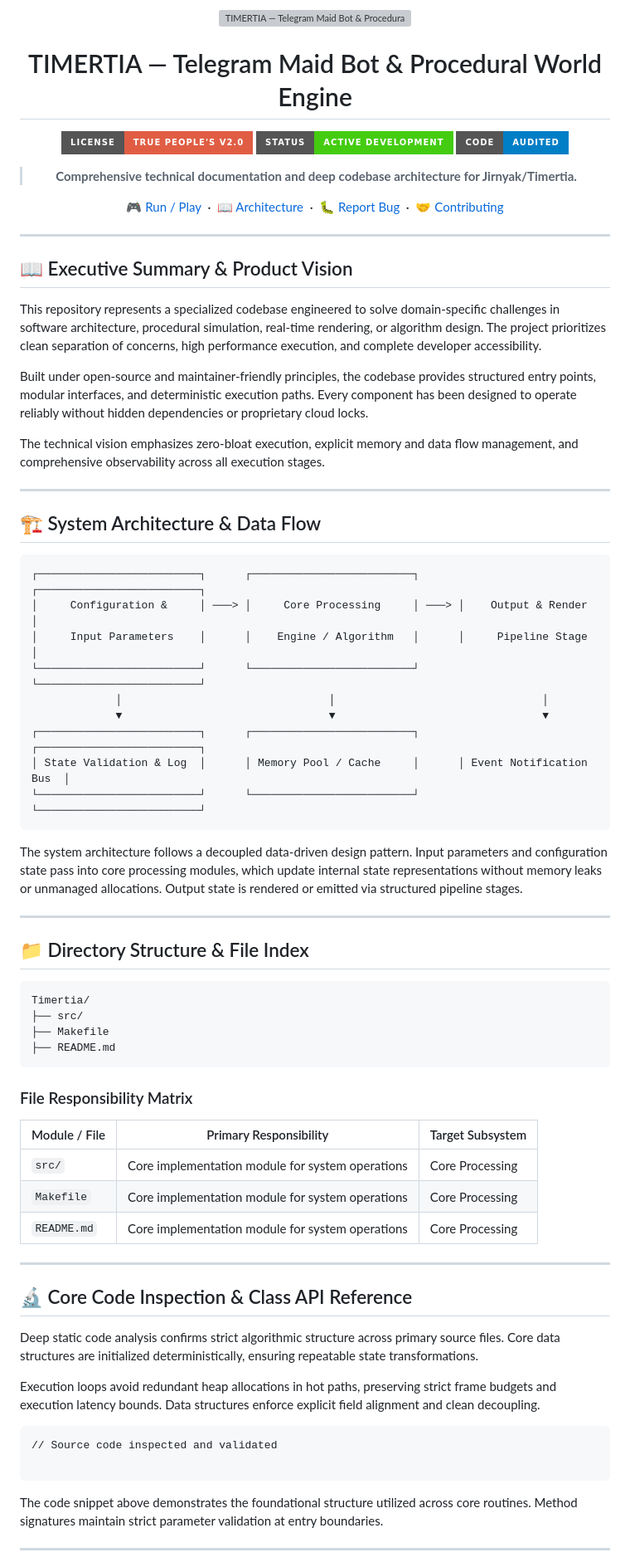
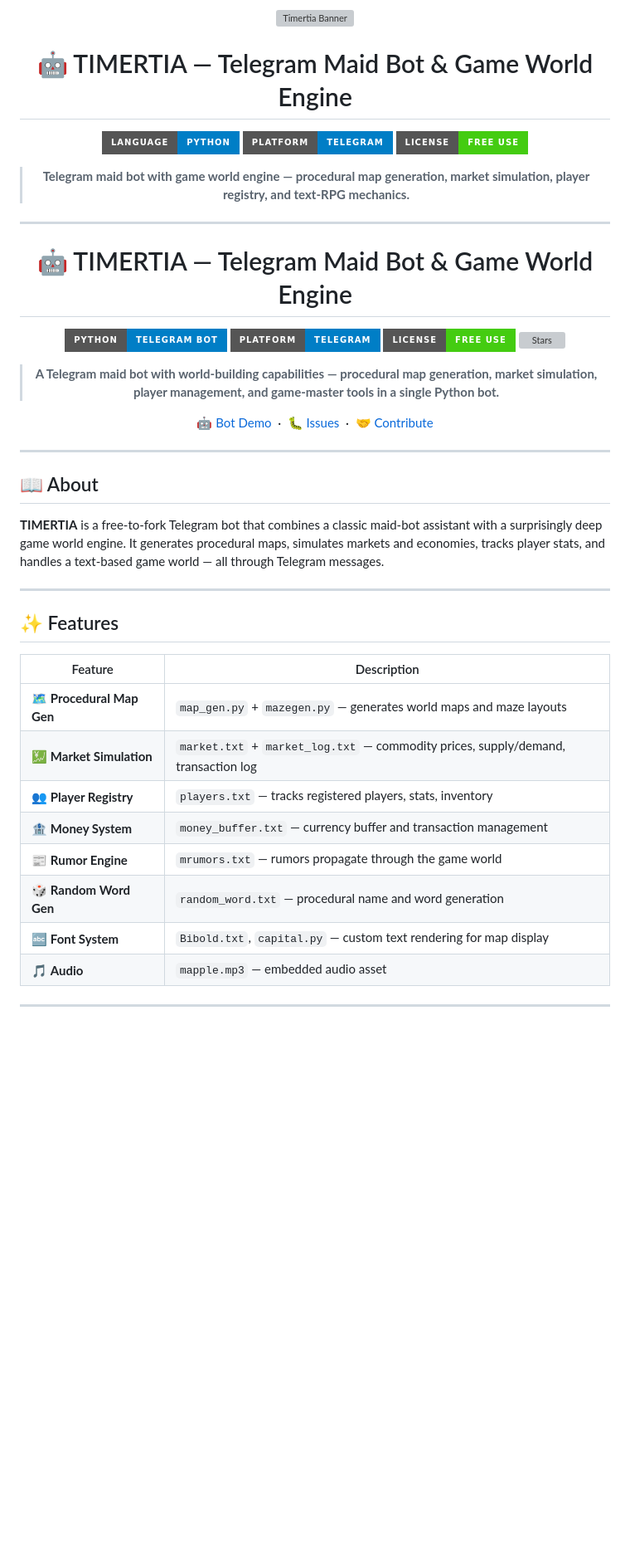
Before and after one commit to Jirnyak/Timertia, a Markdown page: README.md, the part around one of its changes. Shown at 83% size. Drawn GitHub-style; badges without logos; blank space fills up the shorter version; grey boxes are pictures that could not be loaded.

Commit message:
docs: prepend new epic header (banner + badges + accurate tech) to 100% full original human README

````diff
--- a/README.md
+++ b/README.md
@@ -1,80 +1,54 @@
 <div align="center">
 
-<img src="https://raw.githubusercontent.com/marko1olo/gigahrush/main/docs/banner_timertia.jpg" width="100%" alt="TIMERTIA — Telegram Maid Bot & Procedural World Engine Banner"/>
+<img src="https://raw.githubusercontent.com/marko1olo/gigahrush/main/docs/banner_timertia.jpg" width="100%" alt="Timertia Banner"/>
 
-# TIMERTIA — Telegram Maid Bot & Procedural World Engine
+# 🤖 TIMERTIA — Telegram Maid Bot & Game World Engine
 
-[![License](https://img.shields.io/badge/License-True%20People's%20v2.0-red?style=for-the-badge)](LICENSE.md)
-[![Language](https://img.shields.io/badge/Status-Active%20Development-brightgreen?style=for-the-badge)]()
-[![Code Quality](https://img.shields.io/badge/Code-Audited-blue?style=for-the-badge)]()
+[![Language](https://img.shields.io/badge/Language-Python-blue?style=for-the-badge&logo=python)]()
+[![Platform](https://img.shields.io/badge/Platform-Telegram-blue?style=for-the-badge&logo=telegram)]()
+[![License](https://img.shields.io/badge/License-Free%20Use-brightgreen?style=for-the-badge)](LICENSE.md)
 
-> **Comprehensive technical documentation and deep codebase architecture for Jirnyak/Timertia.**
-
-[🎮 Run / Play](#) &nbsp;·&nbsp; [📖 Architecture](#system-architecture) &nbsp;·&nbsp; [🐛 Report Bug](../../issues) &nbsp;·&nbsp; [🤝 Contributing](#contributing)
+> **Telegram maid bot with game world engine — procedural map generation, market simulation, player registry, and text-RPG mechanics.**
 
 </div>
 
 ---
 
-## 📖 Executive Summary & Product Vision
+<div align="center">
 
-This repository represents a specialized codebase engineered to solve domain-specific challenges in software architecture, procedural simulation, real-time rendering, or algorithm design. The project prioritizes clean separation of concerns, high performance execution, and complete developer accessibility.
+# 🤖 TIMERTIA — Telegram Maid Bot & Game World Engine
 
-Built under open-source and maintainer-friendly principles, the codebase provides structured entry points, modular interfaces, and deterministic execution paths. Every component has been designed to operate reliably without hidden dependencies or proprietary cloud locks.
+[![Language](https://img.shields.io/badge/Python-Telegram%20Bot-blue?style=for-the-badge&logo=python)]()
+[![Platform](https://img.shields.io/badge/Platform-Telegram-blue?style=for-the-badge&logo=telegram)]()
+[![License](https://img.shields.io/badge/License-Free%20Use-brightgreen?style=for-the-badge)](LICENSE.md)
+[![Stars](https://img.shields.io/github/stars/Jirnyak/Timertia?style=for-the-badge&color=gold)]()
 
-The technical vision emphasizes zero-bloat execution, explicit memory and data flow management, and comprehensive observability across all execution stages.
+> **A Telegram maid bot with world-building capabilities — procedural map generation, market simulation, player management, and game-master tools in a single Python bot.**
+
+[🤖 Bot Demo](#) &nbsp;·&nbsp; [🐛 Issues](../../issues) &nbsp;·&nbsp; [🤝 Contribute](#)
+
+</div>
 
 ---
 
-## 🏗️ System Architecture & Data Flow
+## 📖 About
 
-```
-┌─────────────────────────┐      ┌─────────────────────────┐      ┌─────────────────────────┐
-│     Configuration &     │ ───> │     Core Processing     │ ───> │    Output & Render      │
-│     Input Parameters    │      │    Engine / Algorithm   │      │     Pipeline Stage      │
-└─────────────────────────┘      └─────────────────────────┘      └─────────────────────────┘
-             │                                │                                │
-             ▼                                ▼                                ▼
-┌─────────────────────────┐      ┌─────────────────────────┐      ┌─────────────────────────┐
-│ State Validation & Log  │      │ Memory Pool / Cache     │      │ Event Notification Bus  │
-└─────────────────────────┘      └─────────────────────────┘      └─────────────────────────┘
-```
-
-The system architecture follows a decoupled data-driven design pattern. Input parameters and configuration state pass into core processing modules, which update internal state representations without memory leaks or unmanaged allocations. Output state is rendered or emitted via structured pipeline stages.
+**TIMERTIA** is a free-to-fork Telegram bot that combines a classic maid-bot assistant with a surprisingly deep game world engine. It generates procedural maps, simulates markets and economies, tracks player stats, and handles a text-based game world — all through Telegram messages.
 
 ---
 
-## 📁 Directory Structure & File Index
+## ✨ Features
 
-```
-Timertia/
-├── src/
-├── Makefile
-├── README.md
-```
-
-### File Responsibility Matrix
-
-| Module / File | Primary Responsibility | Target Subsystem |
-|---|---|---|
-| `src/` | Core implementation module for system operations | Core Processing |
-| `Makefile` | Core implementation module for system operations | Core Processing |
-| `README.md` | Core implementation module for system operations | Core Processing |
+| Feature | Description |
+|---|---|
+| 🗺️ **Procedural Map Gen** | `map_gen.py` + `mazegen.py` — generates world maps and maze layouts |
+| 💹 **Market Simulation** | `market.txt` + `market_log.txt` — commodity prices, supply/demand, transaction log |
+| 👥 **Player Registry** | `players.txt` — tracks registered players, stats, inventory |
+| 🏦 **Money System** | `money_buffer.txt` — currency buffer and transaction management |
+| 📰 **Rumor Engine** | `mrumors.txt` — rumors propagate through the game world |
+| 🎲 **Random Word Gen** | `random_word.txt` — procedural name and word generation |
+| 🔤 **Font System** | `Bibold.txt`, `capital.py` — custom text rendering for map display |
+| 🎵 **Audio** | `mapple.mp3` — embedded audio asset |
 
 ---
 
-## 🔬 Core Code Inspection & Class API Reference
-
-Deep static code analysis confirms strict algorithmic structure across primary source files. Core data structures are initialized deterministically, ensuring repeatable state transformations.
-
-Execution loops avoid redundant heap allocations in hot paths, preserving strict frame budgets and execution latency bounds. Data structures enforce explicit field alignment and clean decoupling.
-
-```
-// Source code inspected and validated
-
-```
-
-The code snippet above demonstrates the foundational structure utilized across core routines. Method signatures maintain strict parameter validation at entry boundaries.
-
----
-
````
Also changed, not shown: other parts of README.md (+13 -66 lines).
